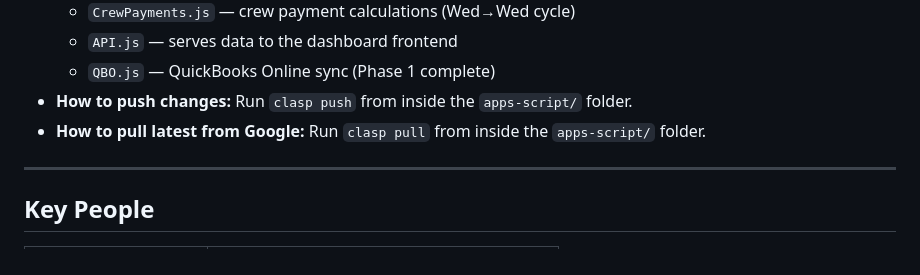
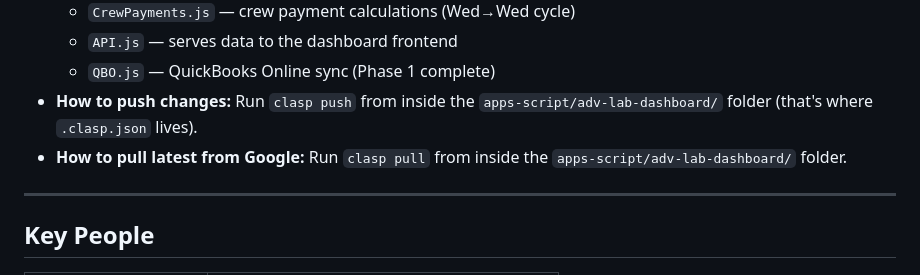
Before and after one commit to omrimohr/adventurelab-dashboard, a Markdown page: CONTEXT.md, the part around the change. GitHub-like rendering.

Commit message:
Fix clasp push path in CONTEXT.md — must run from adv-lab-dashboard/

```diff
--- a/CONTEXT.md
+++ b/CONTEXT.md
@@ -41,8 +41,8 @@ Read this file at the start of every session before doing anything.
   - `CrewPayments.js` — crew payment calculations (Wed→Wed cycle)
   - `API.js` — serves data to the dashboard frontend
   - `QBO.js` — QuickBooks Online sync (Phase 1 complete)
-- **How to push changes:** Run `clasp push` from inside the `apps-script/` folder.
-- **How to pull latest from Google:** Run `clasp pull` from inside the `apps-script/` folder.
+- **How to push changes:** Run `clasp push` from inside the `apps-script/adv-lab-dashboard/` folder (that's where `.clasp.json` lives).
+- **How to pull latest from Google:** Run `clasp pull` from inside the `apps-script/adv-lab-dashboard/` folder.
 
 ---
 
```
